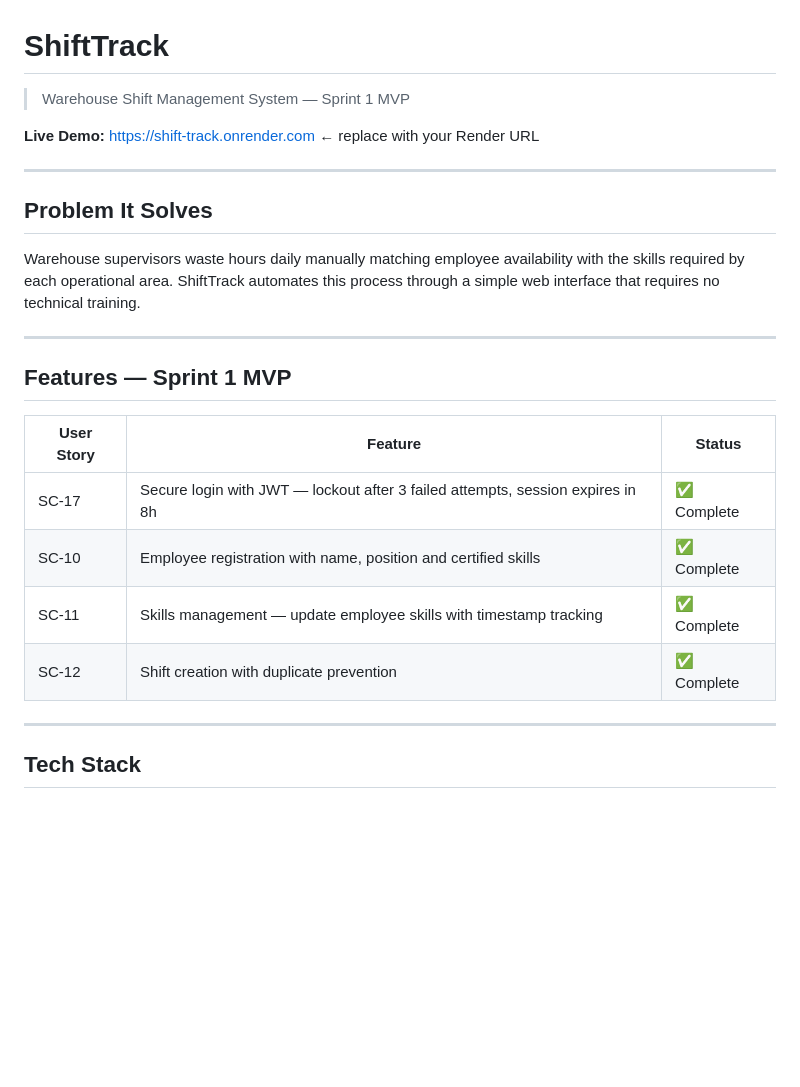
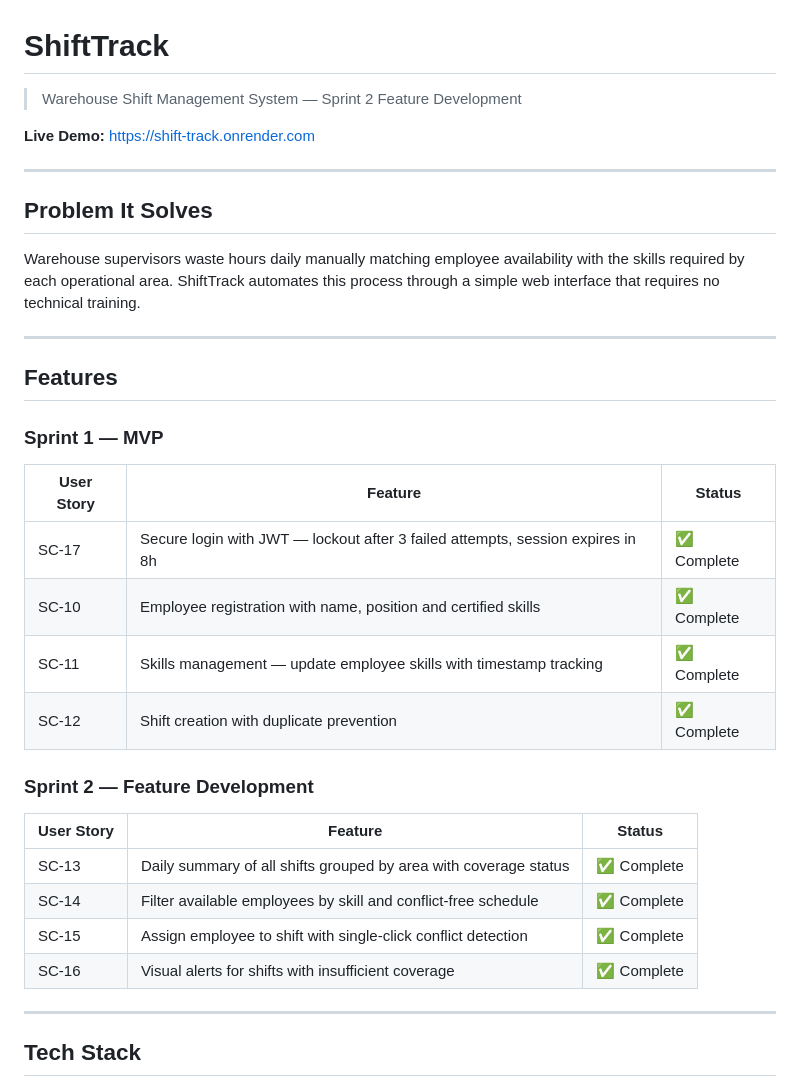
Before and after one commit to velatop/shift-track, a Markdown page: README.md, the part around one of its changes. Drawn GitHub-style; blank space fills up the shorter version.

```diff
--- a/README.md
+++ b/README.md
@@ -1,8 +1,8 @@
 # ShiftTrack
 
-> Warehouse Shift Management System — Sprint 1 MVP
+> Warehouse Shift Management System — Sprint 2 Feature Development
 
-**Live Demo:** https://shift-track.onrender.com ← replace with your Render URL
+**Live Demo:** https://shift-track.onrender.com
 
 ---
 
@@ -12,7 +12,9 @@ Warehouse supervisors waste hours daily manually matching employee availability
 
 ---
 
-## Features — Sprint 1 MVP
+## Features
+
+### Sprint 1 — MVP
 
 | User Story | Feature | Status |
 |------------|---------|--------|
@@ -20,6 +22,15 @@ Warehouse supervisors waste hours daily manually matching employee availability
 | SC-10 | Employee registration with name, position and certified skills | ✅ Complete |
 | SC-11 | Skills management — update employee skills with timestamp tracking | ✅ Complete |
 | SC-12 | Shift creation with duplicate prevention | ✅ Complete |
+
+### Sprint 2 — Feature Development
+
+| User Story | Feature | Status |
+|------------|---------|--------|
+| SC-13 | Daily summary of all shifts grouped by area with coverage status | ✅ Complete |
+| SC-14 | Filter available employees by skill and conflict-free schedule | ✅ Complete |
+| SC-15 | Assign employee to shift with single-click conflict detection | ✅ Complete |
+| SC-16 | Visual alerts for shifts with insufficient coverage | ✅ Complete |
 
 ---
 
```
Also changed, not shown: other parts of README.md (+70 -19 lines).
